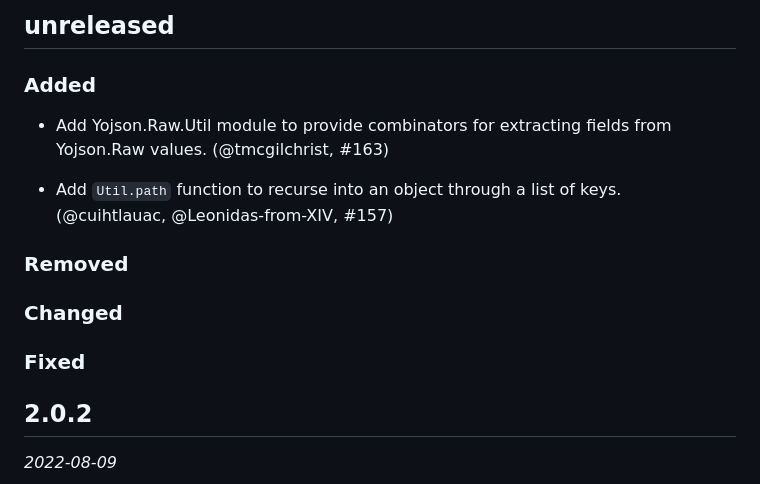
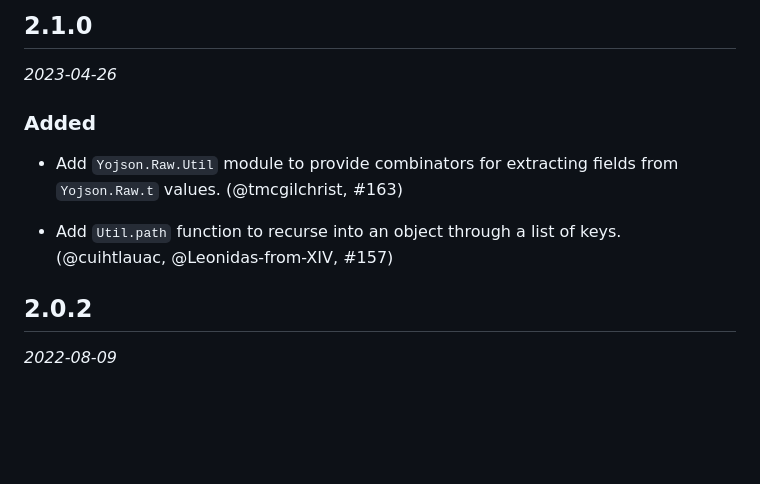
Before and after one commit to ocaml-community/yojson, a Markdown page: CHANGES.md, the part around the change. Drawn GitHub-style; blank space fills up the shorter version.

Commit message:
Release 2.1.0

```diff
--- a/CHANGES.md
+++ b/CHANGES.md
@@ -1,18 +1,14 @@
-## unreleased
+## 2.1.0
+
+*2023-04-26*
 
 ### Added
 
-- Add Yojson.Raw.Util module to provide combinators for extracting fields
-  from Yojson.Raw values. (@tmcgilchrist, #163)
+- Add `Yojson.Raw.Util` module to provide combinators for extracting fields
+  from `Yojson.Raw.t` values. (@tmcgilchrist, #163)
 
 - Add `Util.path` function to recurse into an object through a list of keys.
   (@cuihtlauac, @Leonidas-from-XIV, #157)
-
-### Removed
-
-### Changed
-
-### Fixed
 
 ## 2.0.2
 
```
